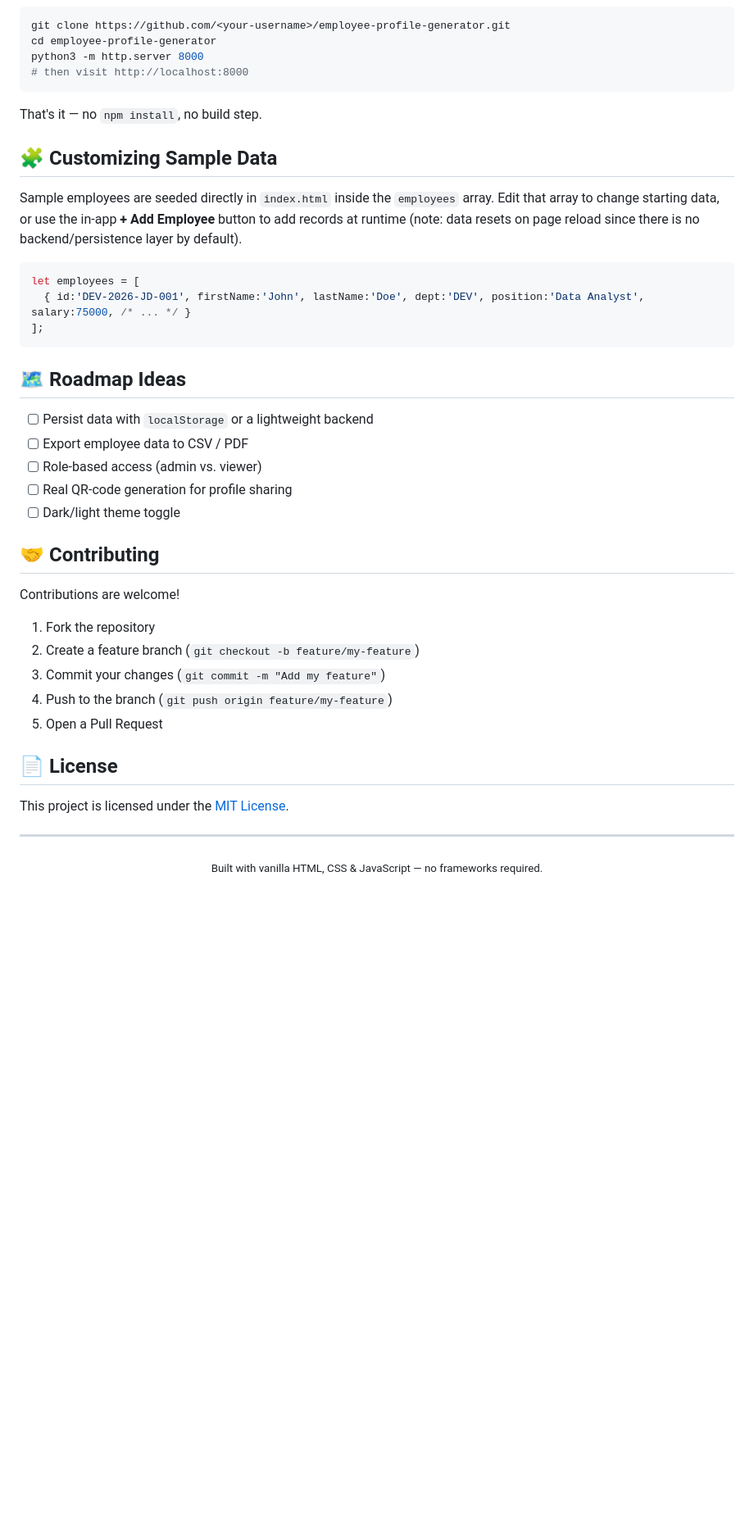
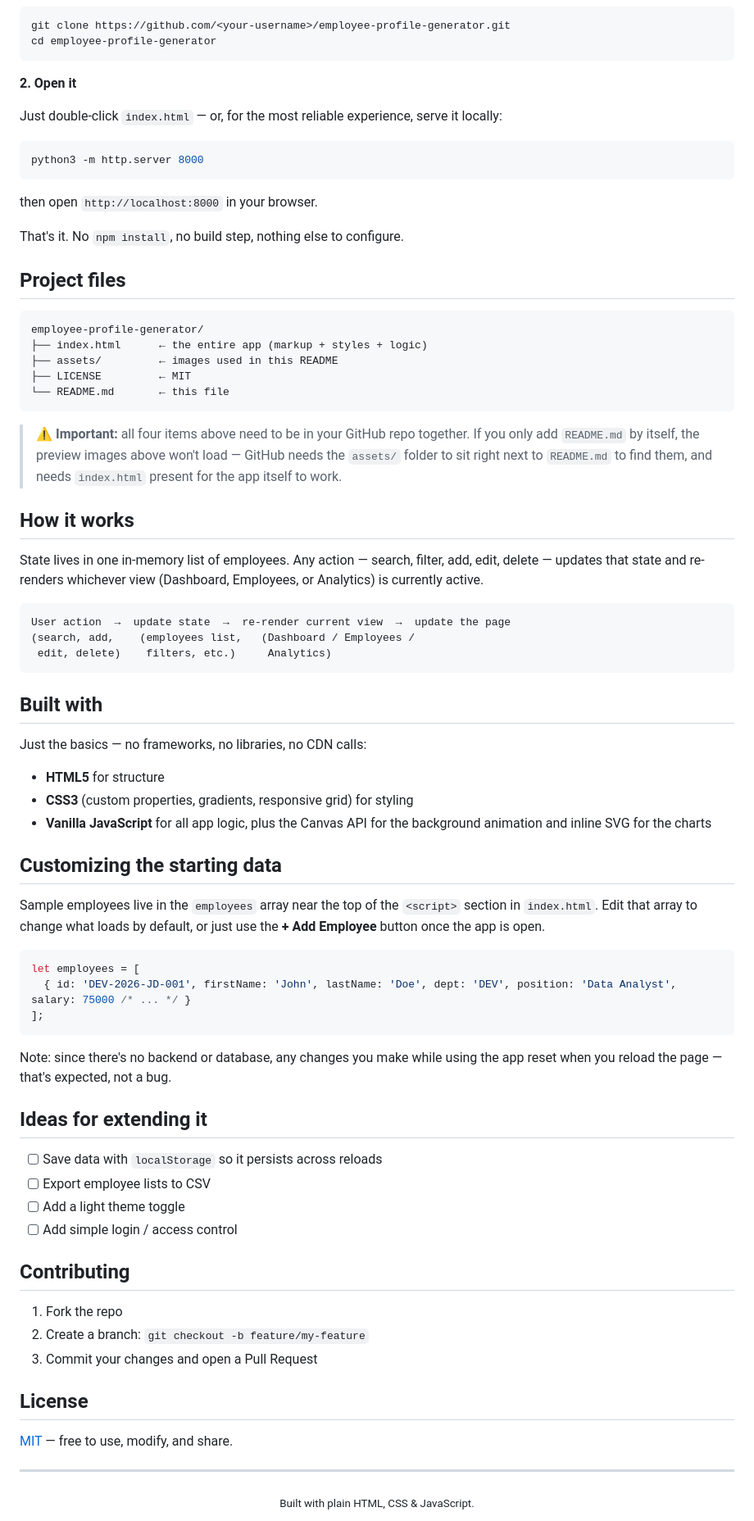
Before and after one commit to codewithrahul18/employee-profile-generator, a Markdown page: README.md, the part around one of its changes. Shown at 82% size. Drawn GitHub-style; blank space fills up the shorter version.

````diff
--- a/README.md
+++ b/README.md
@@ -113,46 +169,76 @@ open index.html    # macOS
 ```bash
 git clone https://github.com/<your-username>/employee-profile-generator.git
 cd employee-profile-generator
-python3 -m http.server 8000
-# then visit http://localhost:8000
 ```
 
-That's it — no `npm install`, no build step.
+**2. Open it**
 
-## 🧩 Customizing Sample Data
+Just double-click `index.html` — or, for the most reliable experience, serve it locally:
+```bash
+python3 -m http.server 8000
+```
+then open `http://localhost:8000` in your browser.
 
-Sample employees are seeded directly in `index.html` inside the `employees` array. Edit that array to change starting data, or use the in-app **+ Add Employee** button to add records at runtime (note: data resets on page reload since there is no backend/persistence layer by default).
+That's it. No `npm install`, no build step, nothing else to configure.
+
+## Project files
+
+```
+employee-profile-generator/
+├── index.html      ← the entire app (markup + styles + logic)
+├── assets/         ← images used in this README
+├── LICENSE         ← MIT
+└── README.md       ← this file
+```
+
+> ⚠️ **Important:** all four items above need to be in your GitHub repo together. If you only add `README.md` by itself, the preview images above won't load — GitHub needs the `assets/` folder to sit right next to `README.md` to find them, and needs `index.html` present for the app itself to work.
+
+## How it works
+
+State lives in one in-memory list of employees. Any action — search, filter, add, edit, delete — updates that state and re-renders whichever view (Dashboard, Employees, or Analytics) is currently active.
+
+```
+User action  →  update state  →  re-render current view  →  update the page
+(search, add,    (employees list,   (Dashboard / Employees /
+ edit, delete)    filters, etc.)     Analytics)
+```
+
+## Built with
+
+Just the basics — no frameworks, no libraries, no CDN calls:
+- **HTML5** for structure
+- **CSS3** (custom properties, gradients, responsive grid) for styling
+- **Vanilla JavaScript** for all app logic, plus the Canvas API for the background animation and inline SVG for the charts
+
+## Customizing the starting data
+
+Sample employees live in the `employees` array near the top of the `<script>` section in `index.html`. Edit that array to change what loads by default, or just use the **+ Add Employee** button once the app is open.
 
 ```js
 let employees = [
-  { id:'DEV-2026-JD-001', firstName:'John', lastName:'Doe', dept:'DEV', position:'Data Analyst', salary:75000, /* ... */ }
+  { id: 'DEV-2026-JD-001', firstName: 'John', lastName: 'Doe', dept: 'DEV', position: 'Data Analyst', salary: 75000 /* ... */ }
 ];
 ```
 
-## 🗺️ Roadmap Ideas
+Note: since there's no backend or database, any changes you make while using the app reset when you reload the page — that's expected, not a bug.
 
-- [ ] Persist data with `localStorage` or a lightweight backend
-- [ ] Export employee data to CSV / PDF
-- [ ] Role-based access (admin vs. viewer)
-- [ ] Real QR-code generation for profile sharing
-- [ ] Dark/light theme toggle
+## Ideas for extending it
 
-## 🤝 Contributing
+- [ ] Save data with `localStorage` so it persists across reloads
+- [ ] Export employee lists to CSV
+- [ ] Add a light theme toggle
+- [ ] Add simple login / access control
 
-Contributions are welcome!
+## Contributing
 
-1. Fork the repository
-2. Create a feature branch (`git checkout -b feature/my-feature`)
-3. Commit your changes (`git commit -m "Add my feature"`)
-4. Push to the branch (`git push origin feature/my-feature`)
-5. Open a Pull Request
+1. Fork the repo
+2. Create a branch: `git checkout -b feature/my-feature`
+3. Commit your changes and open a Pull Request
 
-## 📄 License
+## License
 
-This project is licensed under the [MIT License](./LICENSE).
+[MIT](./LICENSE) — free to use, modify, and share.
 
 ---
 
-<div align="center">
-<sub>Built with vanilla HTML, CSS & JavaScript — no frameworks required.</sub>
-</div>
+<div align="center"><sub>Built with plain HTML, CSS & JavaScript.</sub></div>
````
Also changed, not shown: other parts of README.md (+146 -90 lines).
